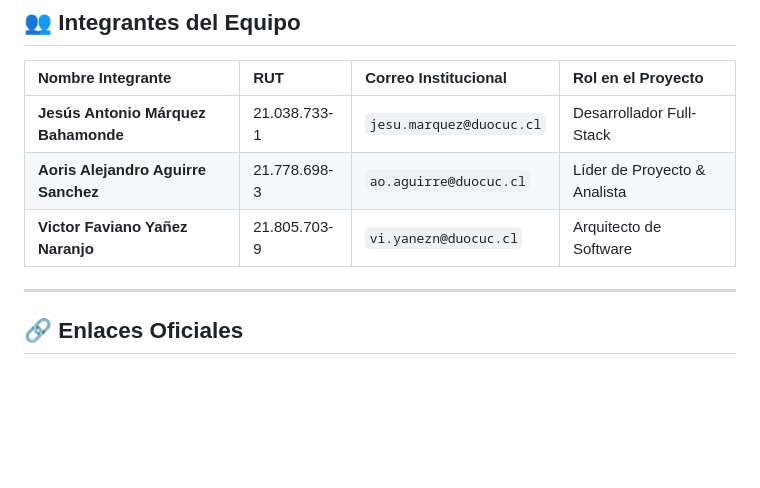
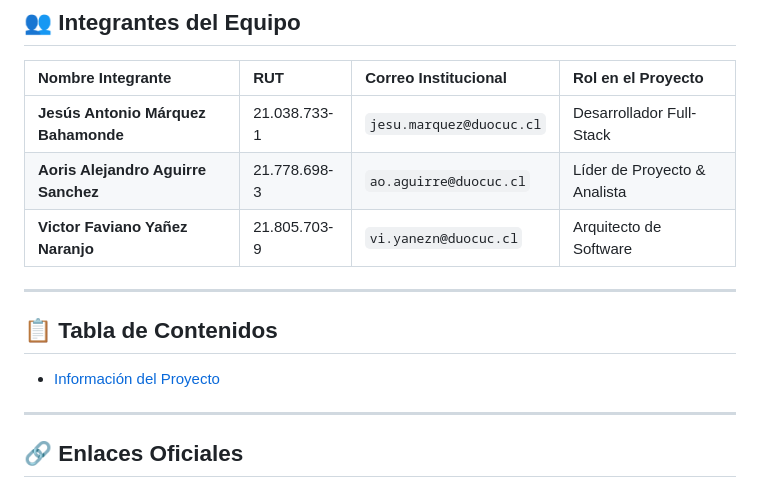
Before and after one commit to aoaguirre123/Conciliacion_Automatizada_2.0, a Markdown page: README.md, the part around one of its changes. Drawn GitHub-style; blank space fills up the shorter version.

Commit message:
Update README.md
creando apartado tabla de contenidos

```diff
--- a/README.md
+++ b/README.md
@@ -20,6 +20,12 @@ Sistema web de automatización de conciliaciones contables y bancarias desarroll
 | **Jesús Antonio Márquez Bahamonde** | 21.038.733-1 | `jesu.marquez@duocuc.cl` | Desarrollador Full-Stack |
 | **Aoris Alejandro Aguirre Sanchez** | 21.778.698-3 | `ao.aguirre@duocuc.cl` | Líder de Proyecto & Analista |
 | **Victor Faviano Yañez Naranjo** | 21.805.703-9 | `vi.yanezn@duocuc.cl` | Arquitecto de Software |
+
+---
+
+<a id="tabla-de-contenidos" name="tabla-de-contenidos"></a>
+## 📋 Tabla de Contenidos
+- [Información del Proyecto](#informacion-del-proyecto)
 
 ---
 
```
Also changed, not shown: other parts of README.md (+1 -1 lines).
